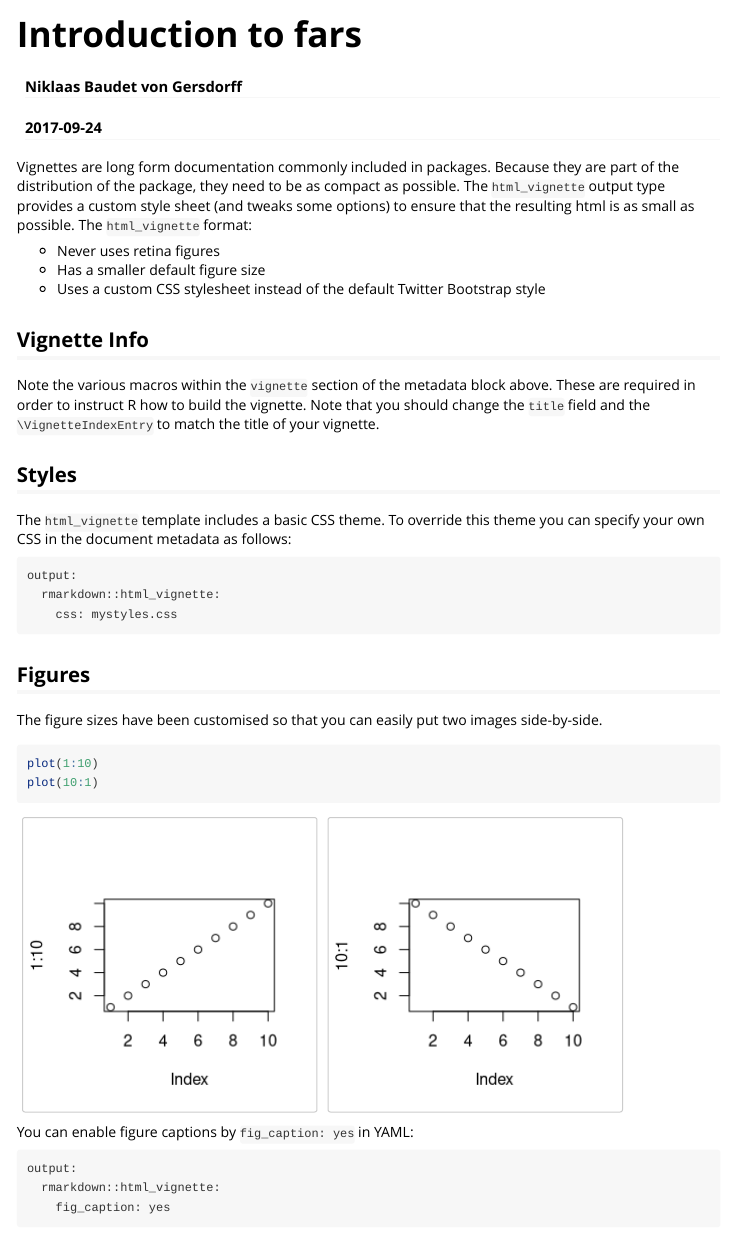
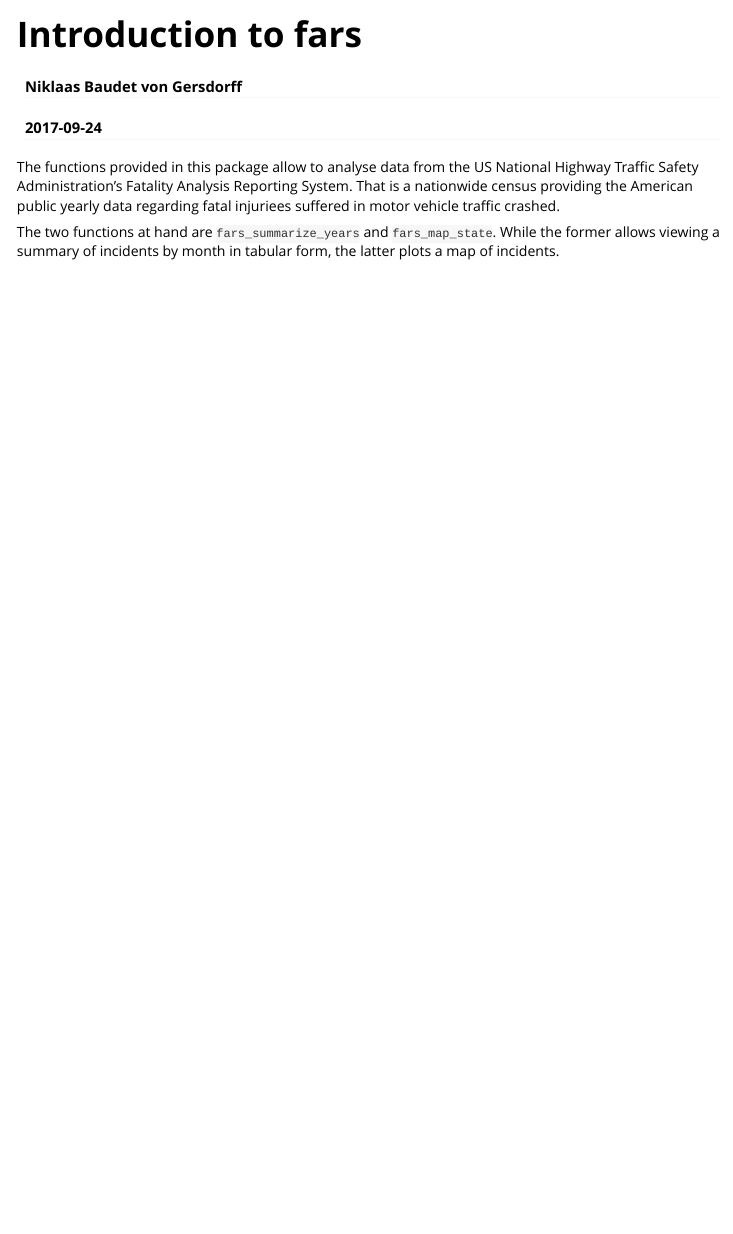
Before and after one commit to niklaas/fars, an R Markdown document (vignettes/Introduction.Rmd): the page in a window 1100 px wide, from its top. Rendered offline with R 4.5, knitr and Pandoc, with nearby package versions.

Commit message:
Adds short introduction to vignette

````diff
--- a/vignettes/Introduction.Rmd
+++ b/vignettes/Introduction.Rmd
@@ -9,39 +9,11 @@ vignette: >
   %\VignetteEncoding{UTF-8}
 ---
 
-Vignettes are long form documentation commonly included in packages. Because
-they are part of the distribution of the package, they need to be as compact as
-possible. The `html_vignette` output type provides a custom style sheet (and
-tweaks some options) to ensure that the resulting html is as small as possible.
-The `html_vignette` format:
+The functions provided in this package allow to analyse data from the US
+National Highway Traffic Safety Administration's Fatality Analysis Reporting
+System. That is a nationwide census providing the American public yearly data
+regarding fatal injuriees suffered in motor vehicle traffic crashed.
 
-- Never uses retina figures
-- Has a smaller default figure size
-- Uses a custom CSS stylesheet instead of the default Twitter Bootstrap style
-
-## Vignette Info
-
-Note the various macros within the `vignette` section of the metadata block above. These are required in order to instruct R how to build the vignette. Note that you should change the `title` field and the `\VignetteIndexEntry` to match the title of your vignette.
-
-## Styles
-
-The `html_vignette` template includes a basic CSS theme. To override this theme you can specify your own CSS in the document metadata as follows:
-
-    output:
-      rmarkdown::html_vignette:
-        css: mystyles.css
-
-## Figures
-
-The figure sizes have been customised so that you can easily put two images side-by-side.
-
-```{r, fig.show='hold'}
-plot(1:10)
-plot(10:1)
-```
-
-You can enable figure captions by `fig_caption: yes` in YAML:
-
-    output:
-      rmarkdown::html_vignette:
-        fig_caption: yes
+The two functions at hand are `fars_summarize_years` and `fars_map_state`.
+While the former allows viewing a summary of incidents by month in tabular
+form, the latter plots a map of incidents.
````
Also changed, not shown: vignettes/Introduction.Rmd (15 more changed lines).
